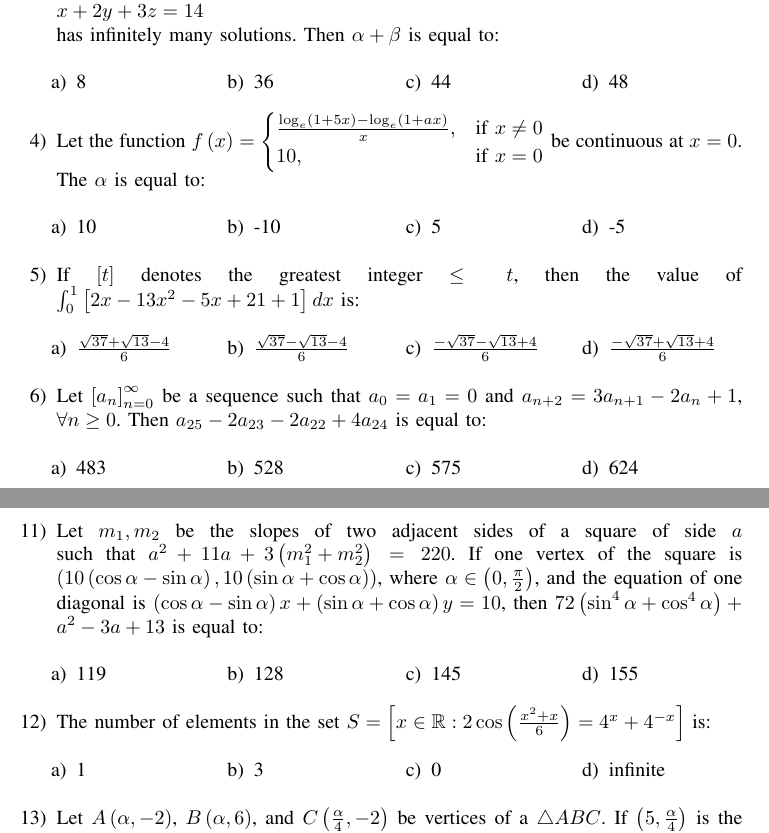
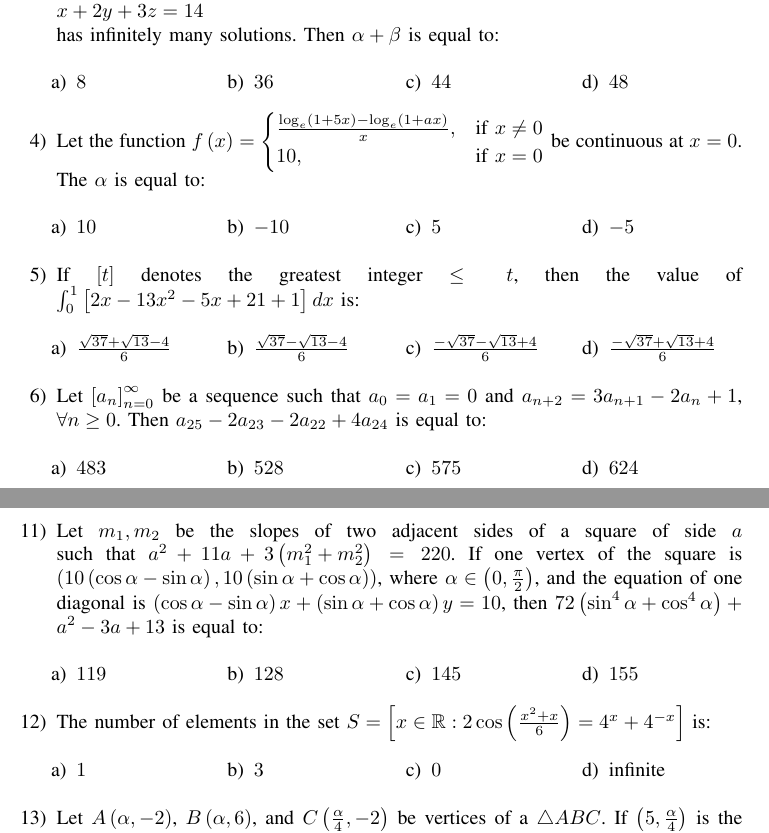
Before and after one commit to Tejaii/assignments, a LaTeX problem sheet (assignment10/h.tex): two parts of pages 1 and 2 of 3, joined at a grey line, cut so that both start at the same text. Compiled offline with pdfLaTeX.

Commit message:
Update h.tex

```diff
--- a/assignment10/h.tex
+++ b/assignment10/h.tex
@@ -57,10 +57,10 @@
 
         \begin{multicols}{4}
         \begin{enumerate}
-        \item 8
-        \item 36
-        \item 44
-        \item 48
+        \item $8$
+        \item $36$
+        \item $44$
+        \item $48$
         \end{enumerate}
         \end{multicols}
 
@@ -73,10 +73,10 @@
 
         \begin{multicols}{4}
         \begin{enumerate}
-        \item 10
-        \item -10
-        \item 5
-        \item -5
+        \item $10$
+        \item $-10$
+        \item $5$
+        \item $-5$
         \end{enumerate}
         \end{multicols}
 
@@ -95,10 +95,10 @@
 
         \begin{multicols}{4}
         \begin{enumerate}
-        \item 483
-        \item 528
-        \item 575
-        \item 624
+        \item $483$
+        \item $528$
+        \item $575$
+        \item $624$
         \end{enumerate}
         \end{multicols}
 
@@ -146,10 +146,10 @@
 
         \begin{multicols}{4}
         \begin{enumerate}
-        \item 119
-        \item 128
-        \item 145
-        \item 155
+        \item $119$
+        \item $128$
+        \item $145$
+        \item $155$
         \end{enumerate}
         \end{multicols}
 
@@ -157,9 +157,9 @@
 
         \begin{multicols}{4}
         \begin{enumerate}
-        \item 1
-        \item 3
-        \item 0
+        \item $1$
+        \item $3$
+        \item $0$
         \item infinite
         \end{enumerate}
         \end{multicols}
```
